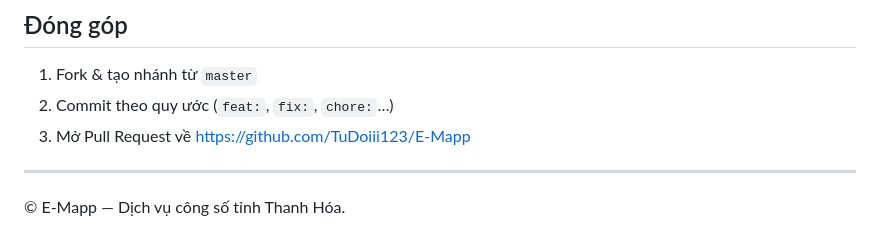
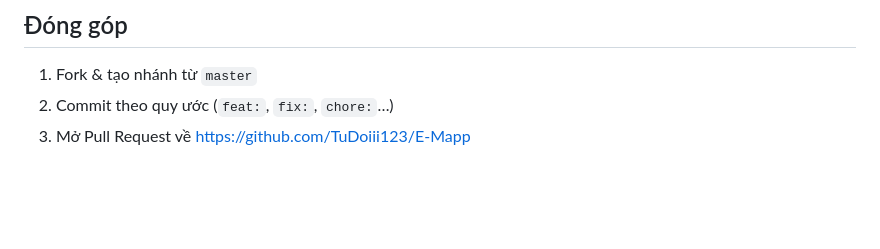
Before and after one commit to TuDoiii123/E-Mapp, a Markdown page: README.md, the part around one of its changes. GitHub-like rendering; blank space fills up the shorter version.

Commit message:
docs: bỏ emoji trong README cho gọn

```diff
--- a/README.md
+++ b/README.md
@@ -192,7 +192,3 @@ Vector store dùng **ChromaDB** (thư mục cục bộ, không commit). Script t
 1. Fork & tạo nhánh từ `master`
 2. Commit theo quy ước (`feat:`, `fix:`, `chore:`…)
 3. Mở Pull Request về https://github.com/TuDoiii123/E-Mapp
-
----
-
-© E-Mapp — Dịch vụ công số tỉnh Thanh Hóa.
```
Also changed, not shown: other parts of README.md (+13 -13 lines).
